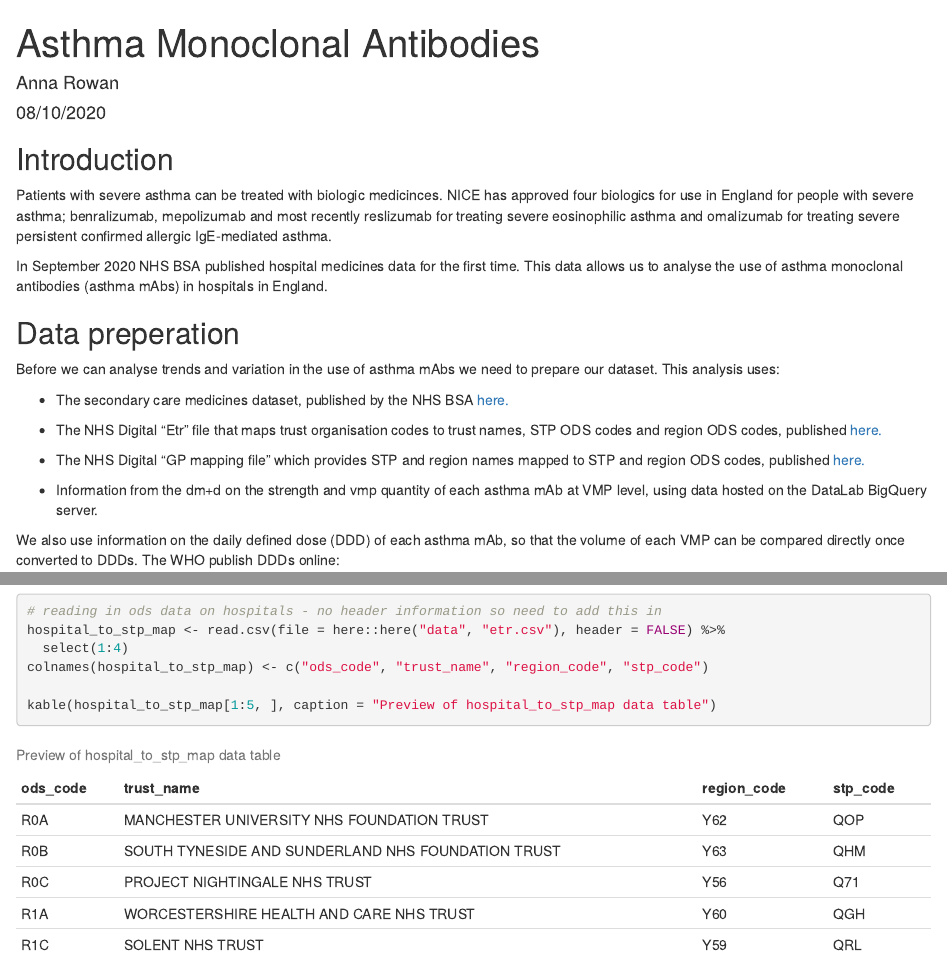
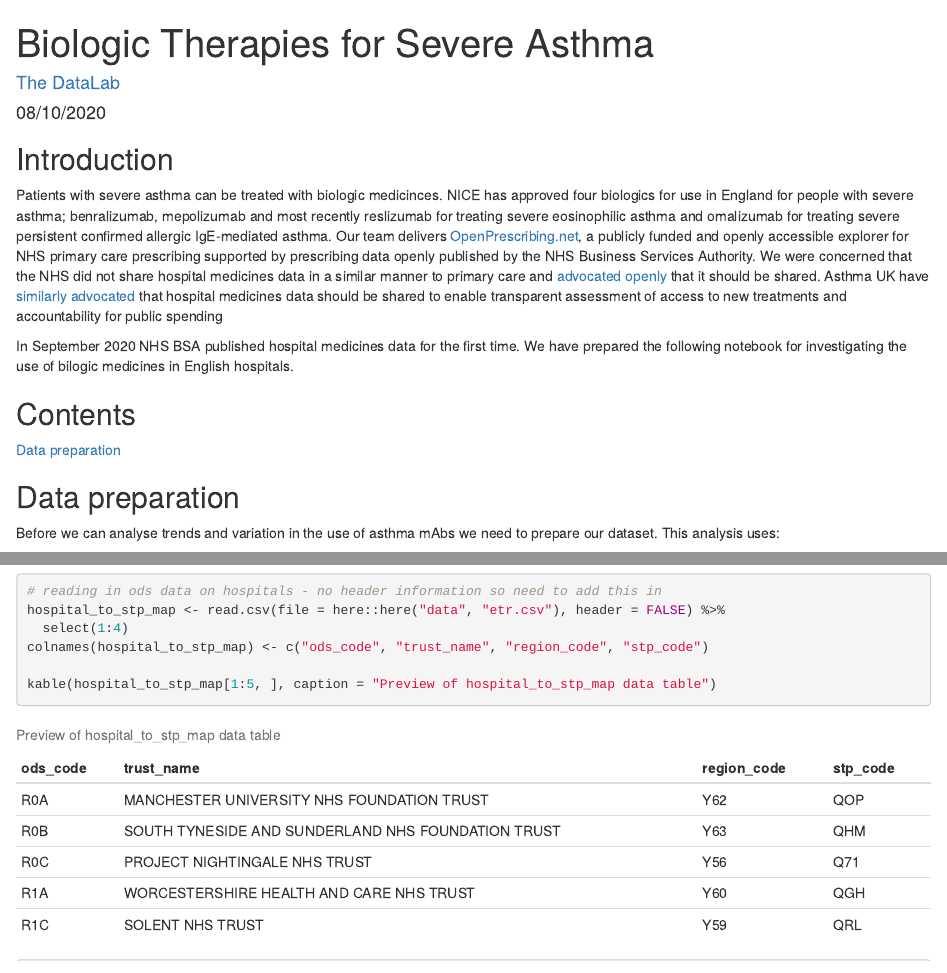
Before and after one commit to ebmdatalab/open-nhs-hospital-use-data, an R Markdown document (notebooks/asthma_mAbs_notebook.Rmd): the page in a window 1100 px wide, from its top, and a second part further down, joined at a grey line. Rendered offline with R 4.5, knitr and Pandoc, with nearby package versions; some code elsewhere in the file could not run offline.

Commit message:
Update asthma_mAbs_notebook.Rmd
- add detail to intro
- add in document links
- add data caveats section

```diff
--- a/notebooks/asthma_mAbs_notebook.Rmd
+++ b/notebooks/asthma_mAbs_notebook.Rmd
@@ -1,6 +1,6 @@
 ---
-title: "Asthma Monoclonal Antibodies"
-author: "Anna Rowan"
+title: "Biologic Therapies for Severe Asthma"
+author: "[The DataLab](https://www.thedatalab.org/)"
 date: "08/10/2020"
 output: html_document
 ---
@@ -23,11 +23,14 @@ pre[class] {
 
 ## Introduction
 
-Patients with severe asthma can be treated with biologic medicinces. NICE has approved four biologics for use in England for people with severe asthma; benralizumab, mepolizumab and most recently reslizumab for treating severe eosinophilic asthma and omalizumab for treating severe persistent confirmed allergic IgE‑mediated asthma.
+Patients with severe asthma can be treated with biologic medicinces. NICE has approved four biologics for use in England for people with severe asthma; benralizumab, mepolizumab and most recently reslizumab for treating severe eosinophilic asthma and omalizumab for treating severe persistent confirmed allergic IgE‑mediated asthma. Our team delivers [OpenPrescribing.net](https://openprescribing.net/), a publicly funded and openly accessible explorer for NHS primary care prescribing supported by prescribing data openly published by the NHS Business Services Authority. We were concerned that the NHS did not share hospital medicines data in a similar manner to primary care and [advocated openly](https://www.bmj.com/content/370/bmj.m2607) that it should be shared. Asthma UK have [similarly advocated](https://www.asthma.org.uk/support-us/campaigns/publications/living-in-limbo/) that hospital medicines data should be shared to enable transparent assessment of access to new treatments and accountability for public spending
 
-In September 2020 NHS BSA published hospital medicines data for the first time. This data allows us to analyse the use of asthma monoclonal antibodies (asthma mAbs) in hospitals in England.
+In September 2020 NHS BSA published hospital medicines data for the first time. We have prepared the following notebook for investigating the use of bilogic medicines in English hospitals.
 
-## Data preperation
+## Contents
+[Data preparation](#prep)
+
+## Data preparation <a name="section"></a>
 
 Before we can analyse trends and variation in the use of asthma mAbs we need to prepare our dataset. This analysis uses:
 
```
